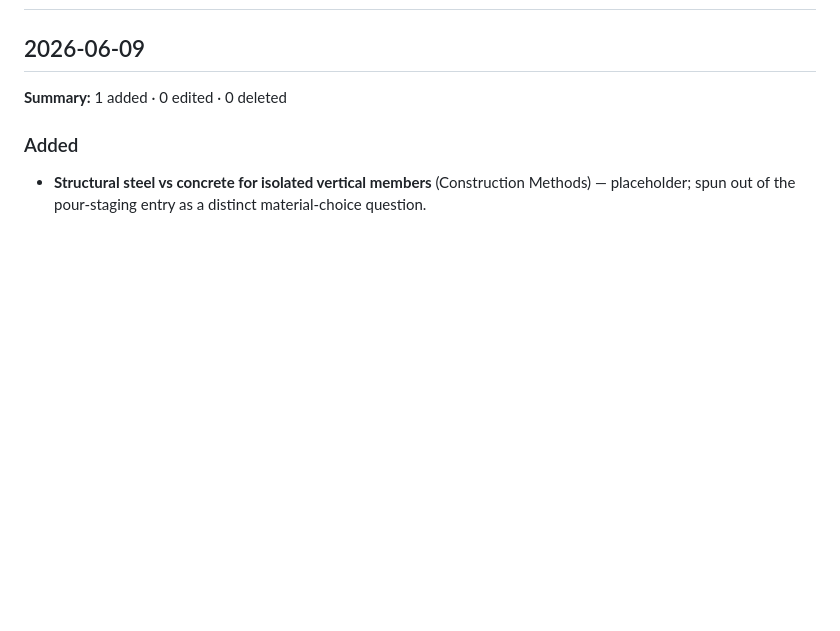
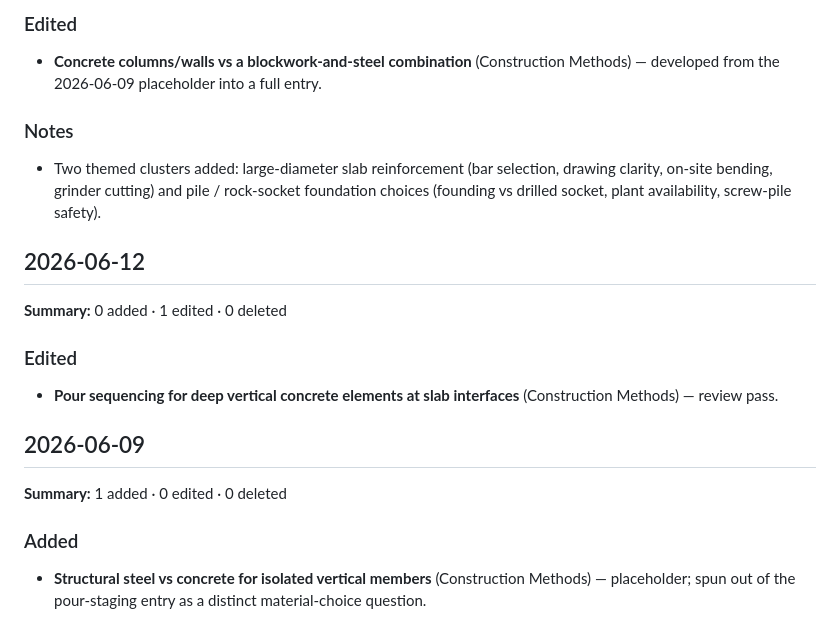
Before and after one commit to David-Reset/Concrete-Structures-Constructability-Framework, a Markdown page: docs/CHANGELOG.md, the part around one of its changes. Drawn GitHub-style; blank space fills up the shorter version.

```diff
--- a/docs/CHANGELOG.md
+++ b/docs/CHANGELOG.md
@@ -2,3 +64,15 @@
+### Edited
+- **Concrete columns/walls vs a blockwork-and-steel combination** (Construction Methods) — developed from the 2026-06-09 placeholder into a full entry.
+
+### Notes
+- Two themed clusters added: large-diameter slab reinforcement (bar selection, drawing clarity, on-site bending, grinder cutting) and pile / rock-socket foundation choices (founding vs drilled socket, plant availability, screw-pile safety).
+
+## 2026-06-12
+
+**Summary:** 0 added · 1 edited · 0 deleted
+
+### Edited
+- **Pour sequencing for deep vertical concrete elements at slab interfaces** (Construction Methods) — review pass.
 
 ## 2026-06-09
 
```
Also changed, not shown: other parts of docs/CHANGELOG.md (+62 -0 lines).
